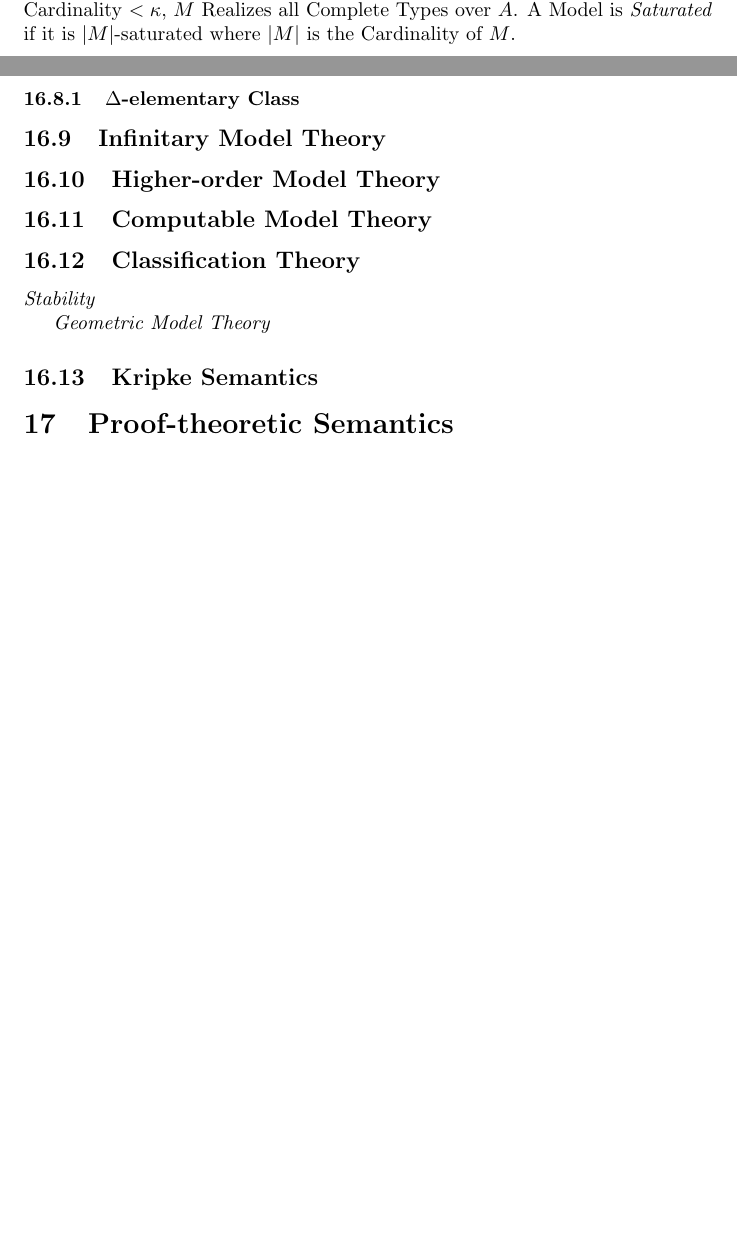
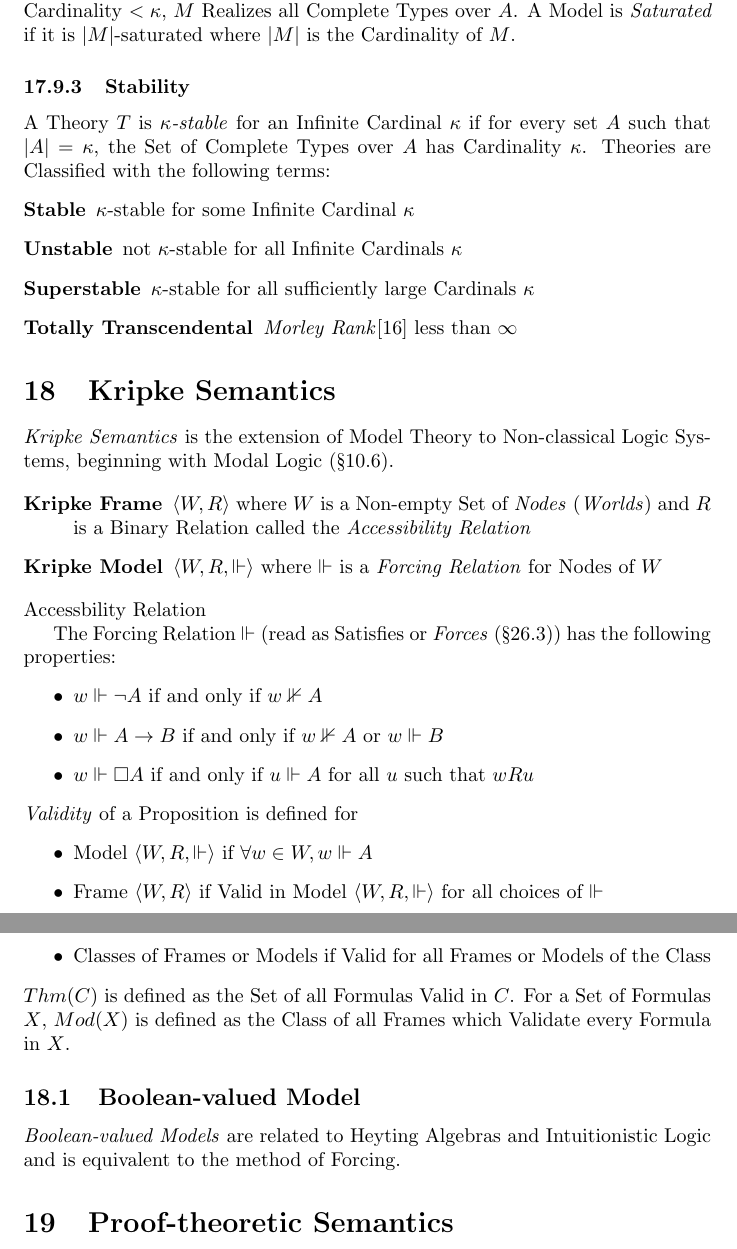
Before and after one commit to spearman/formal-logic, a LaTeX document (formal-logic.tex): two parts of pages 46 and 47 of 50 before the commit and two parts of pages 48 and 49 of 52 after it, joined at a grey line, cut so that both start at the same text, the shorter picture padded with empty space. Compiled offline with pdfLaTeX.

Commit message:
validity, soundness

```diff
--- a/formal-logic.tex
+++ b/formal-logic.tex
@@ -2514,28 +2584,63 @@ Interpretations of Finite Structures.
-\subsubsection{$\Delta$-elementary Class}
-
-% --------------------------------------------------------------------
-\subsection{Infinitary Model Theory}
-% --------------------------------------------------------------------
-
-% --------------------------------------------------------------------
-\subsection{Higher-order Model Theory}
-% --------------------------------------------------------------------
-
-% --------------------------------------------------------------------
-\subsection{Computable Model Theory}\label{subsec:computable_model_theory}
-% --------------------------------------------------------------------
-
-% --------------------------------------------------------------------
-\subsection{Classification Theory}
-% --------------------------------------------------------------------
-
-\emph{Stability}
-
-\emph{Geometric Model Theory}
-
-% --------------------------------------------------------------------
-\subsection{Kripke Semantics}
-% --------------------------------------------------------------------
+\subsubsection{Stability}\label{subsec:model_stability}
+
+A Theory $T$ is \emph{$\kappa$-stable} for an Infinite Cardinal $\kappa$
+if for every set $A$ such that $|A| = \kappa$, the Set of Complete
+Types over $A$ has Cardinality $\kappa$. Theories are Classified with
+the following terms:
+\begin{description}
+\item [Stable] $\kappa$-stable for some Infinite Cardinal $\kappa$
+\item [Unstable] not $\kappa$-stable for all Infinite Cardinals $\kappa$
+\item [Superstable] $\kappa$-stable for all sufficiently large
+  Cardinals $\kappa$
+\item [Totally Transcendental] \emph{Morley Rank}\cite{morley65} less
+  than $\infty$
+\end{description}
+
+% --------------------------------------------------------------------
+\section{Kripke Semantics}
+% --------------------------------------------------------------------
+
+\emph{Kripke Semantics} is the extension of Model Theory to
+Non-classical Logic Systems, beginning with Modal Logic
+(\S\ref{subsec:modal_logic}).
+
+\begin{description}
+\item [Kripke Frame] $\langle W,R \rangle$ where $W$ is a Non-empty
+  Set of \emph{Nodes} (\emph{Worlds}) and $R$ is a Binary Relation
+  called the \emph{Accessibility Relation}
+\item [Kripke Model] $\langle W,R,\Vdash \rangle$ where $\Vdash$ is a
+  \emph{Forcing Relation} for Nodes of $W$
+\end{description}
+Accessbility Relation % FIXME describe accessibility
+
+The Forcing Relation $\Vdash$ (read as Satisfies or \emph{Forces}
+(\S\ref{subsec:forcing})) has the following properties:
+\begin{itemize}
+\item $w \Vdash \neg A$ if and only if $w \nVdash A$
+\item $w \Vdash A \rightarrow B$ if and only if $w \nVdash A$ or $w
+  \Vdash B$
+\item $w \Vdash \square A$ if and only if $u \Vdash A$ for all $u$
+  such that $w R u$
+\end{itemize}
+\emph{Validity} of a Proposition is defined for
+\begin{itemize}
+\item Model $\langle W,R, \Vdash \rangle$ if $\forall w \in W,
+  w \Vdash A$
+\item Frame $\langle W,R \rangle$ if Valid in Model $\langle W,R,
+  \Vdash \rangle$ for all choices of $\Vdash$
+\item Classes of Frames or Models if Valid for all Frames or Models of
+  the Class
+\end{itemize}
+$Thm(C)$ is defined as the Set of all Formulas Valid in $C$. For a Set
+of Formulas $X$, $Mod(X)$ is defined as the Class of all Frames which
+Validate every Formula in $X$.
+
+% --------------------------------------------------------------------
+\subsection{Boolean-valued Model}
+% --------------------------------------------------------------------
+
+\emph{Boolean-valued Models} are related to Heyting Algebras and
+Intuitionistic Logic and is equivalent to the method of Forcing.
 
 % --------------------------------------------------------------------
 \section{Proof-theoretic Semantics}
```
Also changed, not shown: formal-logic.tex (175 more changed lines).
